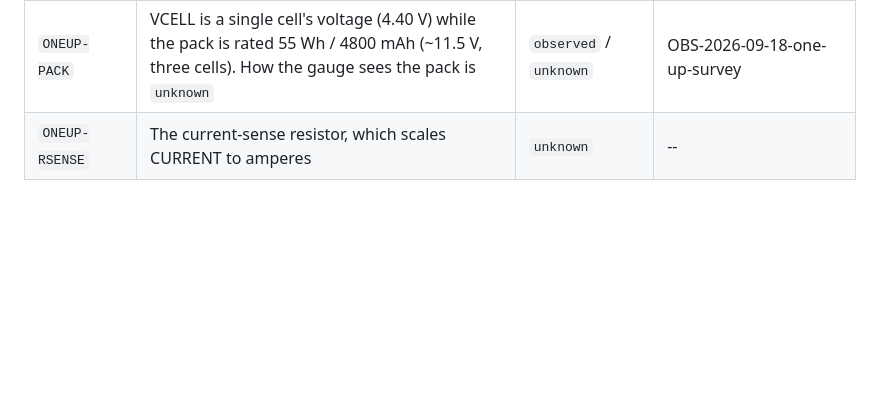
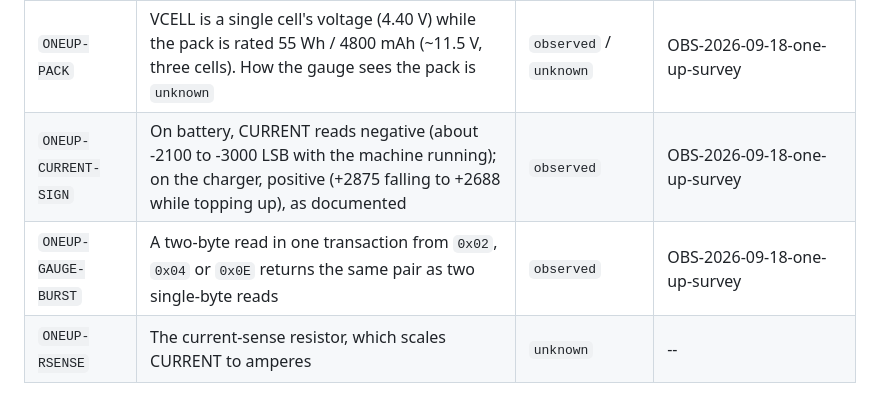
Before and after one commit to dc0sk/argon-utils, a Markdown page: docs/protocol/FACTS.md, the part around the change. Rendered like a GitHub page; blank space fills up the shorter version.

Commit message:
docs(protocol): the ONE UP's gauge current sign, seen both ways
With the operator unplugging and replugging the charger: CURRENT reads
negative on battery (about -2100 to -3000 LSB) and positive on the charger
(+2875 tapering to +2688 at a flat 4.432 V), as the CW2217 datasheet
documents. SOC stayed at 100 % throughout, so the current is the quick
indicator of which way power flows. Two-byte reads in one transaction
agree with byte-wise reads. Read-only throughout.

Co-Authored-By: Claude Opus 5 (1M context) <noreply@anthropic.com>

```diff
--- a/docs/protocol/FACTS.md
+++ b/docs/protocol/FACTS.md
@@ -166,6 +166,8 @@ backs a write.
 | `ONEUP-GAUGE-READS` | SOC, VCELL, CURRENT, CONFIG, cycles and SOH read back plausibly: 100 %, 4.397 V, ~0, active, 24, 100 % | `observed` | OBS-2026-09-18-one-up-survey |
 | `ONEUP-GAUGE-TEMP` | TEMP reads `0x82` = 25.0 °C, the reset default, unchanging. Whether a thermistor drives it is `unknown`; not to be reported as a measurement until seen to move | `observed` (value); meaning `unknown` | OBS-2026-09-18-one-up-survey |
 | `ONEUP-PACK` | VCELL is a single cell's voltage (4.40 V) while the pack is rated 55 Wh / 4800 mAh (~11.5 V, three cells). How the gauge sees the pack is `unknown` | `observed` / `unknown` | OBS-2026-09-18-one-up-survey |
+| `ONEUP-CURRENT-SIGN` | On battery, CURRENT reads negative (about -2100 to -3000 LSB with the machine running); on the charger, positive (+2875 falling to +2688 while topping up), as documented | `observed` | OBS-2026-09-18-one-up-survey |
+| `ONEUP-GAUGE-BURST` | A two-byte read in one transaction from `0x02`, `0x04` or `0x0E` returns the same pair as two single-byte reads | `observed` | OBS-2026-09-18-one-up-survey |
 | `ONEUP-RSENSE` | The current-sense resistor, which scales CURRENT to amperes | `unknown` | -- |
 
 What the CW2217 datasheet documents [DS-CW2217] -- true of the chip, and so of the ONE UP's
```
Also changed, not shown: 1 other file.
